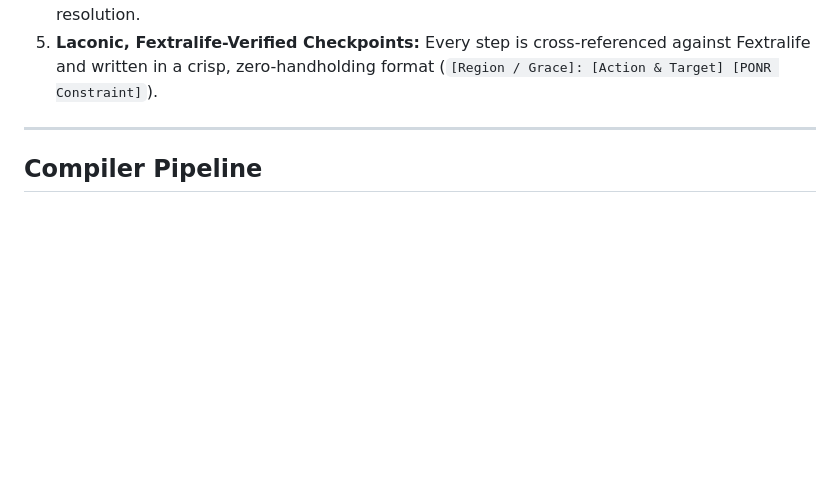
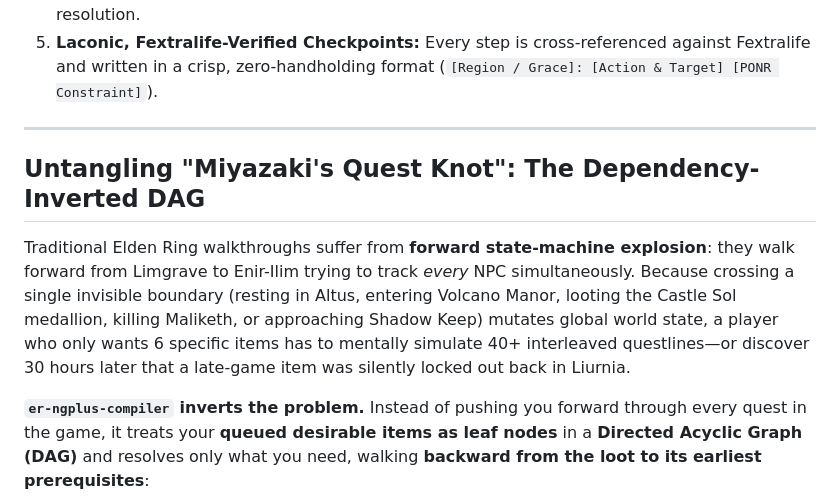
Before and after one commit to mortalezz/er-roadmap, a Markdown page: README.md, the part around one of its changes. GitHub-like rendering; blank space fills up the shorter version.

````diff
--- a/README.md
+++ b/README.md
@@ -26,6 +26,10 @@ Most Elden Ring checklists force you to read through hundreds of chronological s
 
 ---
 
-## Compiler Pipeline
+## Untangling "Miyazaki's Quest Knot": The Dependency-Inverted DAG
+
+Traditional Elden Ring walkthroughs suffer from **forward state-machine explosion**: they walk forward from Limgrave to Enir-Ilim trying to track *every* NPC simultaneously. Because crossing a single invisible boundary (resting in Altus, entering Volcano Manor, looting the Castle Sol medallion, killing Maliketh, or approaching Shadow Keep) mutates global world state, a player who only wants 6 specific items has to mentally simulate 40+ interleaved questlines—or discover 30 hours later that a late-game item was silently locked out back in Liurnia.
+
+**`er-ngplus-compiler` inverts the problem.** Instead of pushing you forward through every quest in the game, it treats your **queued desirable items as leaf nodes** in a **Directed Acyclic Graph (DAG)** and resolves only what you need, walking **backward from the loot to its earliest prerequisites**:
 
 ```mermaid
````
Also changed, not shown: other parts of README.md (+41 -19 lines).
